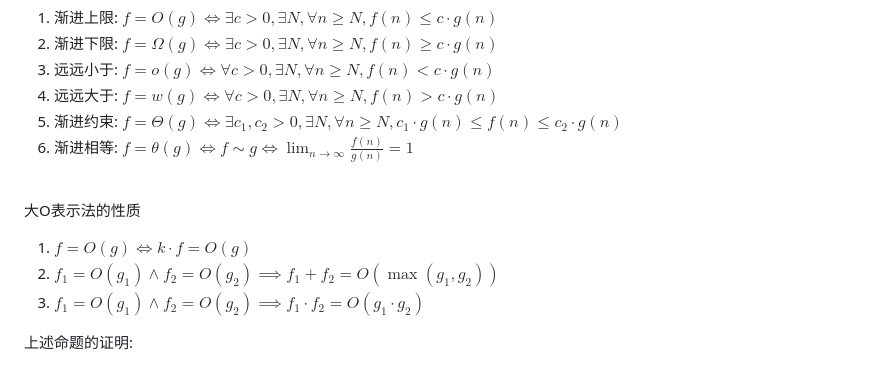
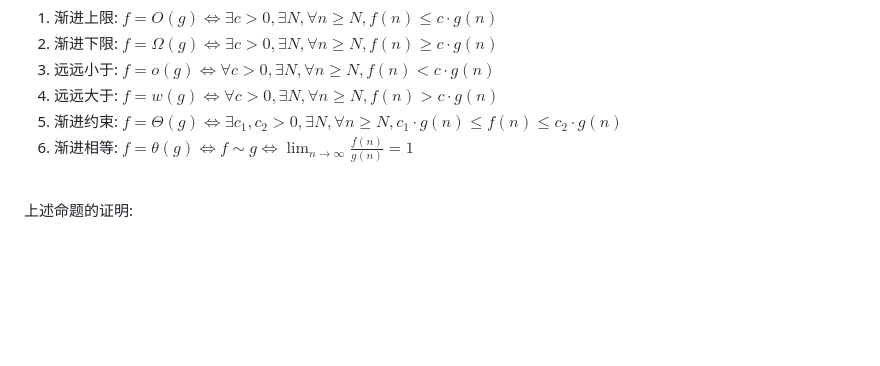
Before and after one commit to jackialspencier/Code-Table, a Markdown page: Note/demo.md, the part around the change. GitHub-like rendering; blank space fills up the shorter version.

Commit message:
24/4/13 21:31

```diff
--- a/Note/demo.md
+++ b/Note/demo.md
@@ -11,10 +11,7 @@
 
 <br>
 
-大O表示法的性质
-1. $f=O(g)\iff k\cdot f=O(g)$
-2. $f_1=O(g_1) \land f_2=O(g_2) \implies f_1+f_2=O(\max(g_1,g_2))$
-3. $f_1=O(g_1) \land f_2=O(g_2) \implies f_1\cdot f_2=O(g_1\cdot g_2)$
+
 
 上述命题的证明:
 1. $f=O(g) \iff \exists c>0, \exists N, \forall n\geq N, f(n)\leq c\cdot g(n) \iff \exists k>0, \exists N, \forall n\geq N, (k\cdot f)(n)\leq (k\cdot c)\cdot g(n) \iff k\cdot f=O(g)$
```
